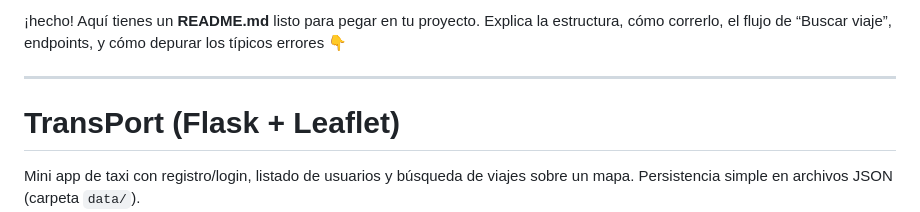
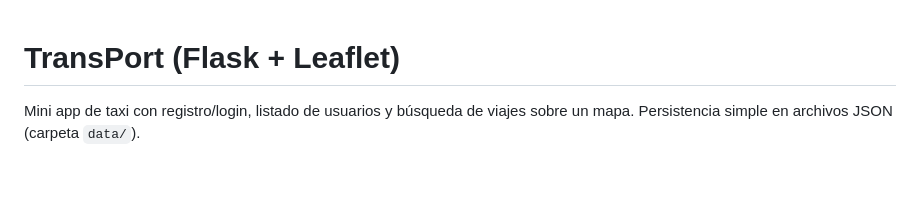
Before and after one commit to milagros-hr/proyecto_transport, a Markdown page: README.md, the part around the change. GitHub-like rendering; blank space fills up the shorter version.

Commit message:
Actualización del proyecto transport

```diff
--- a/README.md
+++ b/README.md
@@ -1,7 +1,3 @@
-¡hecho! Aquí tienes un **README.md** listo para pegar en tu proyecto. Explica la estructura, cómo correrlo, el flujo de “Buscar viaje”, endpoints, y cómo depurar los típicos errores 👇
-
----
-
 # TransPort (Flask + Leaflet)
 
 Mini app de taxi con registro/login, listado de usuarios y búsqueda de viajes sobre un mapa.
```
